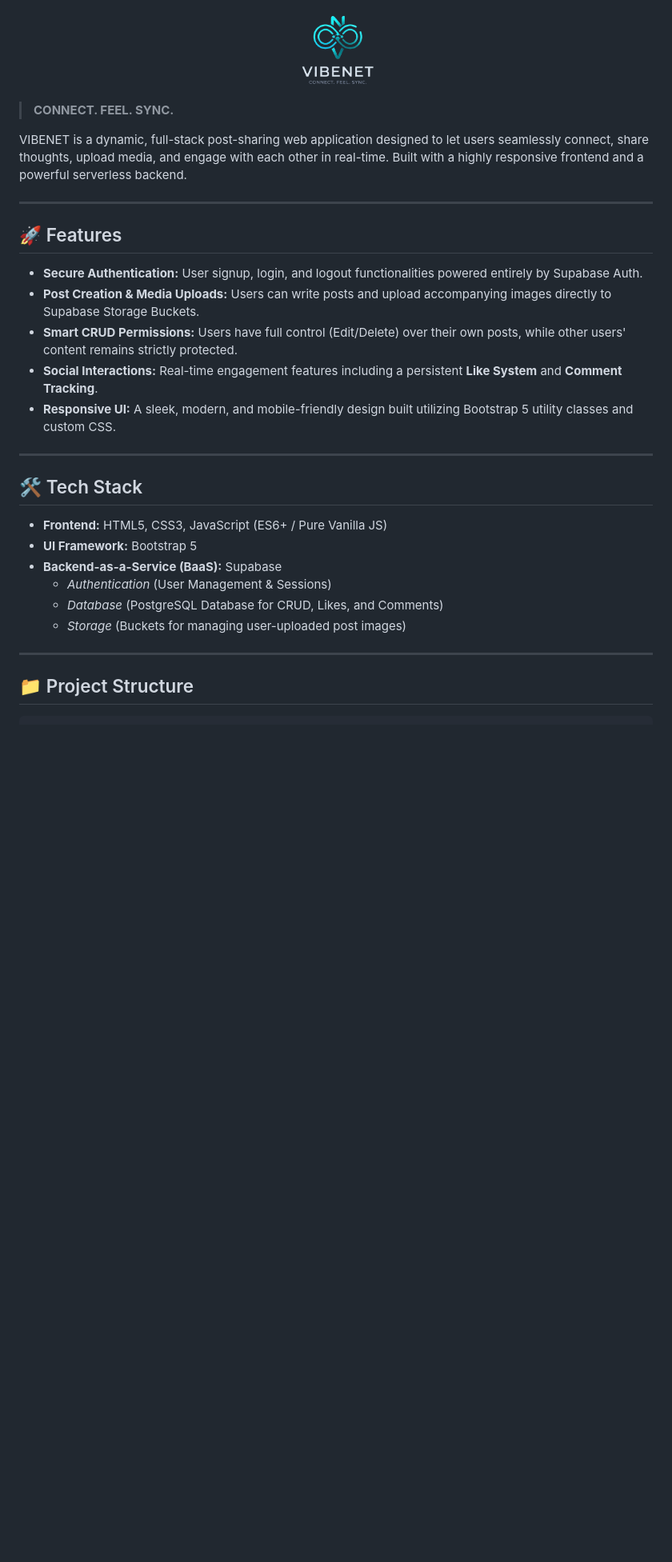
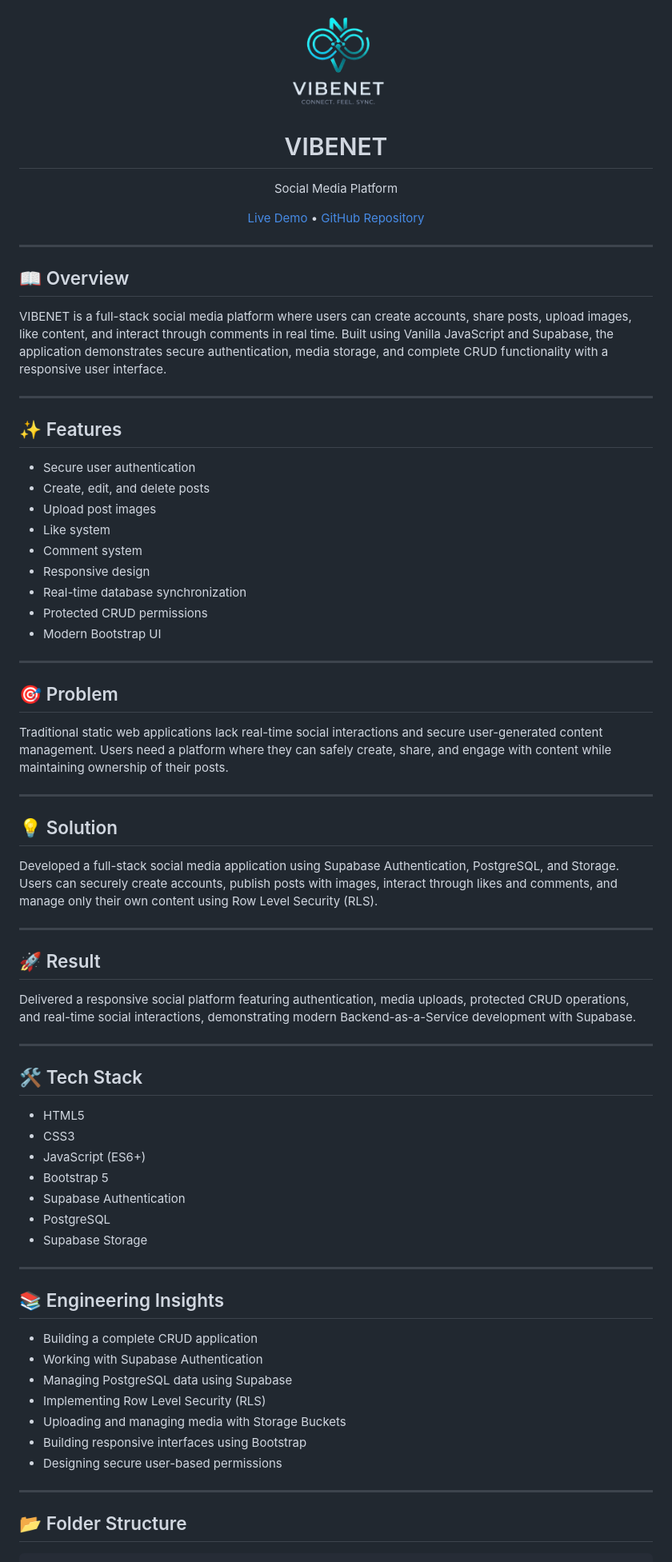
Before and after one commit to maheenfarooqui/Post-App, a Markdown page: README.md, the part around one of its changes. Shown at 80% size. Drawn GitHub-style; blank space fills up the shorter version.

Commit message:
Revise README for clarity and detail
Updated README to enhance project description, features, and installation instructions.

````diff
--- a/README.md
+++ b/README.md
@@ -1,34 +1,82 @@
 <p align="center">
-  <img src="assets/logo.png" alt="VIBENET Logo" height="100">
+  <img src="./assets/logo.png" alt="VIBENET Logo" width="120" />
 </p>
 
-> **CONNECT. FEEL. SYNC.**
+<h1 align="center">VIBENET</h1>
 
-VIBENET is a dynamic, full-stack post-sharing web application designed to let users seamlessly connect, share thoughts, upload media, and engage with each other in real-time. Built with a highly responsive frontend and a powerful serverless backend.
+<p align="center">
+  Social Media Platform
+</p>
+
+<p align="center">
+  <a href="YOUR_LIVE_DEMO_LINK">Live Demo</a> •
+  <a href="https://github.com/maheenfarooqui/Post-App">GitHub Repository</a>
+</p>
 
 ---
 
-## 🚀 Features
+## 📖 Overview
 
-* **Secure Authentication:** User signup, login, and logout functionalities powered entirely by Supabase Auth.
-* **Post Creation & Media Uploads:** Users can write posts and upload accompanying images directly to Supabase Storage Buckets.
-* **Smart CRUD Permissions:** Users have full control (Edit/Delete) over their own posts, while other users' content remains strictly protected.
-* **Social Interactions:** Real-time engagement features including a persistent **Like System** and **Comment Tracking**.
-* **Responsive UI:** A sleek, modern, and mobile-friendly design built utilizing Bootstrap 5 utility classes and custom CSS.
+VIBENET is a full-stack social media platform where users can create accounts, share posts, upload images, like content, and interact through comments in real time. Built using Vanilla JavaScript and Supabase, the application demonstrates secure authentication, media storage, and complete CRUD functionality with a responsive user interface.
 
 ---
 
-## 🛠️ Tech Stack
+## ✨ Features
 
-* **Frontend:** HTML5, CSS3, JavaScript (ES6+ / Pure Vanilla JS)
-* **UI Framework:** Bootstrap 5
-* **Backend-as-a-Service (BaaS):** Supabase
-    * *Authentication* (User Management & Sessions)
-    * *Database* (PostgreSQL Database for CRUD, Likes, and Comments)
-    * *Storage* (Buckets for managing user-uploaded post images)
+- Secure user authentication
+- Create, edit, and delete posts
+- Upload post images
+- Like system
+- Comment system
+- Responsive design
+- Real-time database synchronization
+- Protected CRUD permissions
+- Modern Bootstrap UI
 
 ---
 
-## 📁 Project Structure
+## 🎯 Problem
+
+Traditional static web applications lack real-time social interactions and secure user-generated content management. Users need a platform where they can safely create, share, and engage with content while maintaining ownership of their posts.
+
+---
+
+## 💡 Solution
+
+Developed a full-stack social media application using Supabase Authentication, PostgreSQL, and Storage. Users can securely create accounts, publish posts with images, interact through likes and comments, and manage only their own content using Row Level Security (RLS).
+
+---
+
+## 🚀 Result
+
+Delivered a responsive social platform featuring authentication, media uploads, protected CRUD operations, and real-time social interactions, demonstrating modern Backend-as-a-Service development with Supabase.
+
+---
+
+## 🛠 Tech Stack
+
+- HTML5
+- CSS3
+- JavaScript (ES6+)
+- Bootstrap 5
+- Supabase Authentication
+- PostgreSQL
+- Supabase Storage
+
+---
+
+## 📚 Engineering Insights
+
+- Building a complete CRUD application
+- Working with Supabase Authentication
+- Managing PostgreSQL data using Supabase
+- Implementing Row Level Security (RLS)
+- Uploading and managing media with Storage Buckets
+- Building responsive interfaces using Bootstrap
+- Designing secure user-based permissions
+
+---
+
+## 📂 Folder Structure
 
 ```text
````
Also changed, not shown: other parts of README.md (+65 -40 lines).
